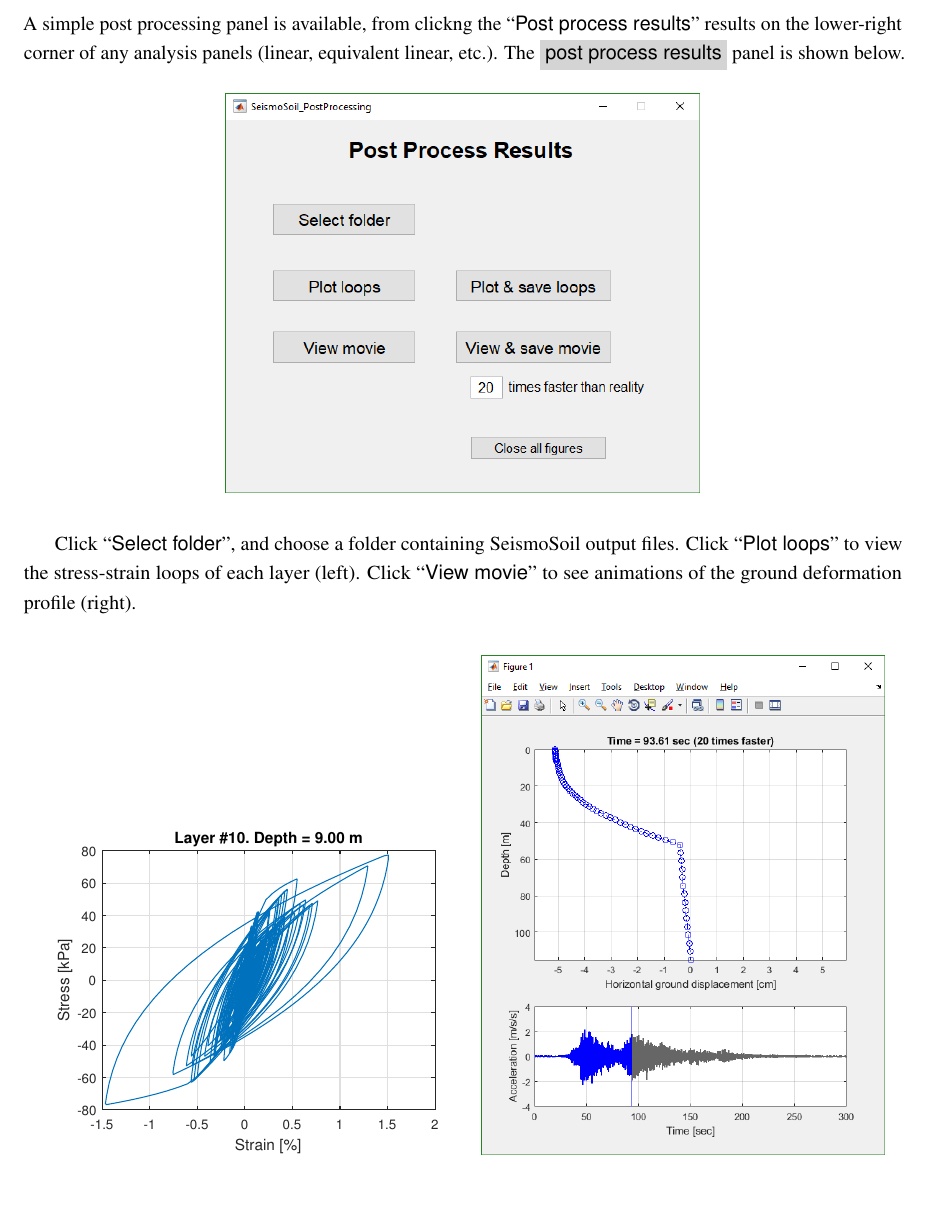
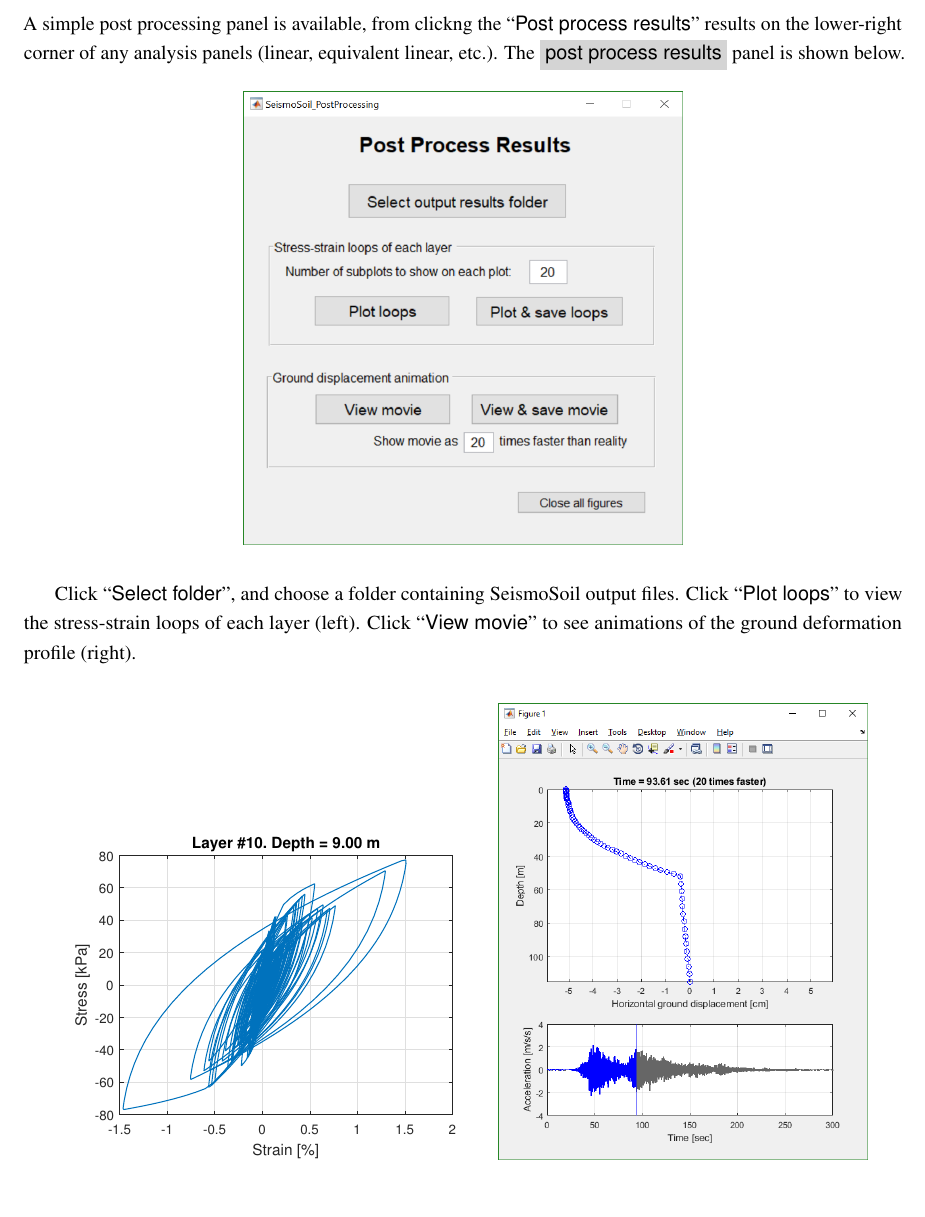
Before and after one commit to jsh9/SeismoSoil-manual, a LaTeX document (SeismoSoil_manual.tex): part of page 23 of 35, cut so that both start at the same text. Compiled offline with pdfLaTeX.

Commit message:
Update screenshot of the post processing panel

```diff
--- a/SeismoSoil_manual.tex
+++ b/SeismoSoil_manual.tex
@@ -528,7 +528,7 @@ A simple post processing panel is available, from clickng the ``\textsf{Post pro
 \begin{figure}[H]
 	\centering
 	% Requires \usepackage{graphicx}
-	\includegraphics[width=0.54\textwidth]{PostProcessing.png}\\
+	\includegraphics[width=0.50\textwidth]{PostProcessing.png}\\
 \end{figure}
 
 Click ``\textsf{Select folder}'', and choose a folder containing SeismoSoil output files. Click ``\textsf{Plot loops}'' to view the stress-strain loops of each layer (left). Click ``\textsf{View movie}'' to see animations of the ground deformation profile (right).
@@ -538,7 +538,7 @@ Click ``\textsf{Select folder}'', and choose a folder containing SeismoSoil outp
 	\subfloat{
 	\includegraphics[width=0.49\textwidth]{stress_strain_loops.pdf}}
 	\subfloat{
-	\includegraphics[width=0.46\textwidth]{view_movie.png}}
+	\includegraphics[width=0.42\textwidth]{view_movie.png}}
 \end{figure}
 
 \newpage
```
Also changed, not shown: SeismoSoil_manual.pdf, figures/PostProcessing.png.
